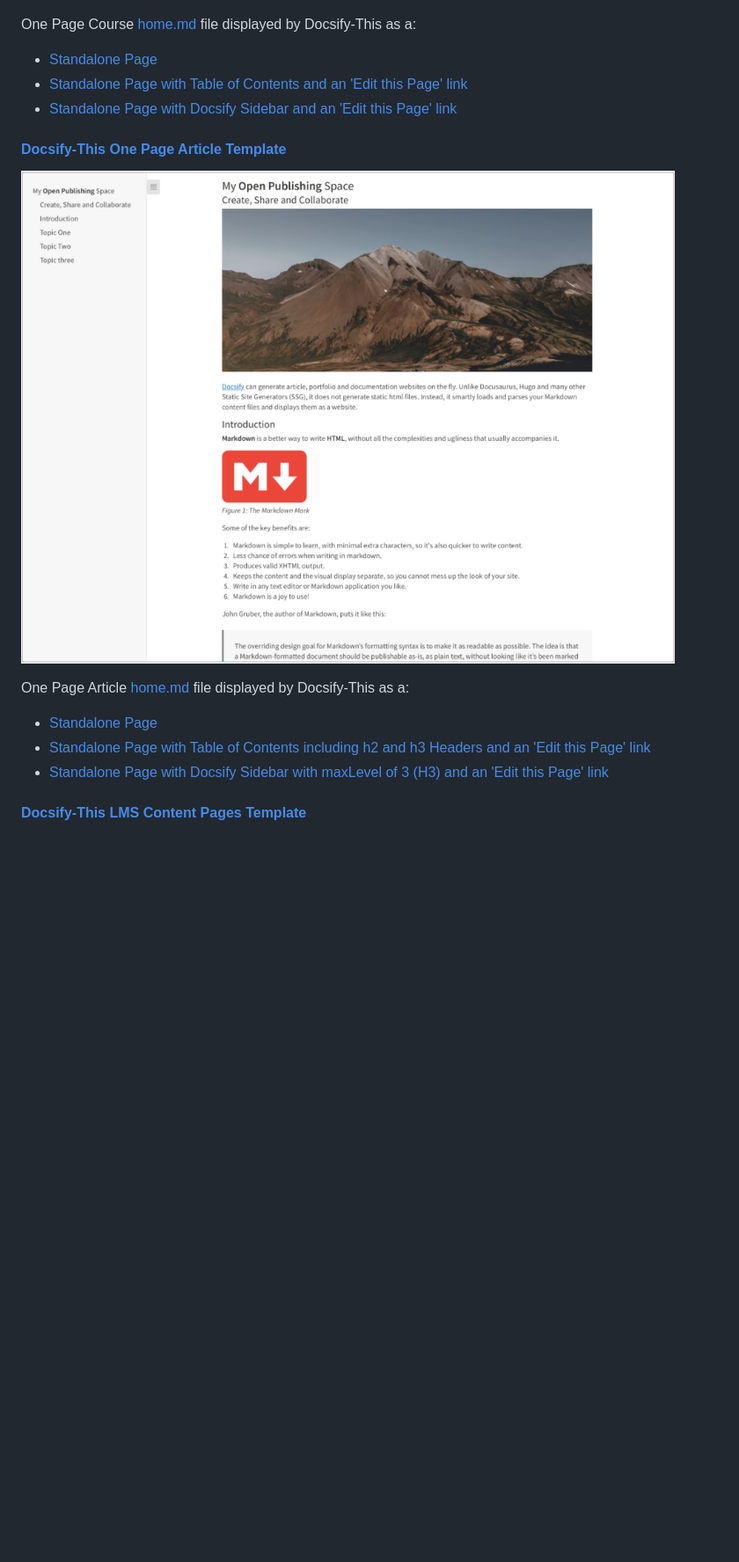
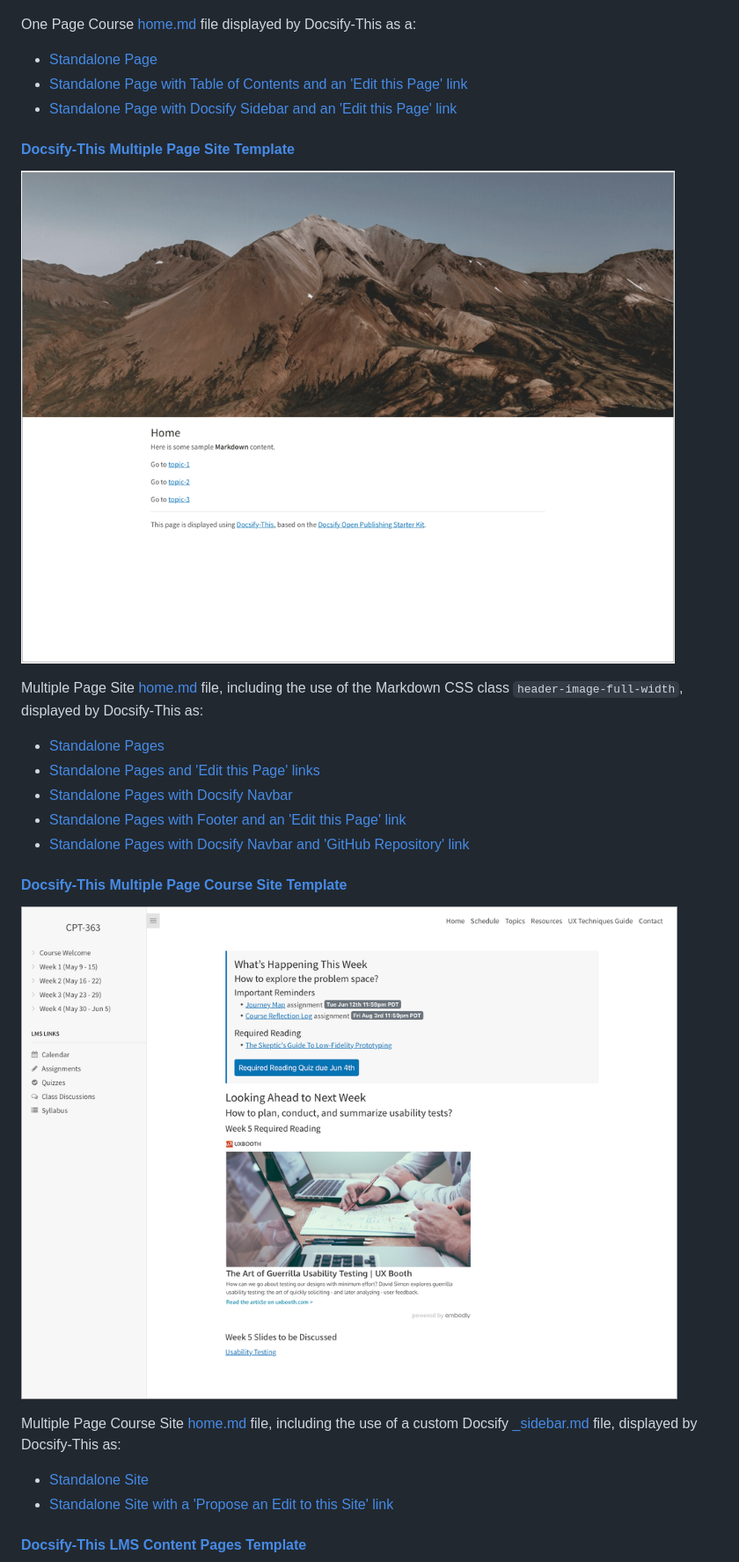
Before and after one commit to hibbitts-design/docsify-this, a Markdown page: README.md, the part around the change printed below. Shown: that part at 88% size. Drawn GitHub-style; pictures changed too: docs/images/docsify-this-course-site-readme.png; blank space fills up the shorter version.

Commit message:
Update Docsify-This markdown templates.

```diff
--- a/README.md
+++ b/README.md
@@ -99,12 +108,22 @@ One Page Course [home.md](https://github.com/hibbitts-design/docsify-this-one-pa
 
-#### [Docsify-This One Page Article Template](https://github.com/hibbitts-design/docsify-this-one-page-article)
+#### [Docsify-This Multiple Page Site Template](https://github.com/hibbitts-design/docsify-this-multiple-page-site)
 
-![Docsify-This One Page Article Template](docs/images/docsify-this-one-page-article-readme.png)
+![Docsify-This Multiple Page Site](docs/images/docsify-this-multiple-page-site-readme.png)
 
-One Page Article [home.md](https://github.com/hibbitts-design/docsify-this-one-page-article/blob/main/home.md) file displayed by Docsify-This as a:
-* [Standalone Page](https://docsify-this.net/?basePath=https://raw.githubusercontent.com/hibbitts-design/docsify-this-one-page-article/main&homepage=home.md "Single Page Docsify Open Course Starter Kit - Standalone Page")
-* [Standalone Page with Table of Contents including h2 and h3 Headers and an 'Edit this Page' link](https://docsify-this.net/?basePath=https://raw.githubusercontent.com/hibbitts-design/docsify-this-one-page-article/main&homepage=home.md&toc=true&toc-headings=h2,h3&edit-link=https://github.com/hibbitts-design/docsify-this-one-page-article/blob/main/home.md "Single Page Docsify Open Course Starter Kit - Standalone Page with Table of Contents")
-* [Standalone Page with Docsify Sidebar with maxLevel of 3 (H3) and an 'Edit this Page' link](https://docsify-this.net/?basePath=https://raw.githubusercontent.com/hibbitts-design/docsify-this-one-page-article/main&homepage=home.md&sidebar=true&maxLevel=3&edit-link=https://github.com/hibbitts-design/docsify-this-one-page-article/blob/main/home.md "Single Page Docsify Open Course Starter Kit - Standalone Page with Docsify Sidebar")
+Multiple Page Site [home.md](https://github.com/hibbitts-design/docsify-this-multiple-page-site/blob/main/home.md) file, including the use of the Markdown CSS class `header-image-full-width`, displayed by Docsify-This as:
+* [Standalone Pages](https://paulhibbitts.github.io/test-docsify-this?basePath=https://raw.githubusercontent.com/hibbitts-design/docsify-this-multiple-page-site/main&homepage=home.md "Docsify-This Multiple Page Site - Standalone Pages")
+* [Standalone Pages and 'Edit this Page' links](https://paulhibbitts.github.io/test-docsify-this?basePath=https://raw.githubusercontent.com/hibbitts-design/docsify-this-multiple-page-site/main&homepage=home.md&edit-link=https://github.com/hibbitts-design/docsify-this-multiple-page-site/blob/main/home.md "Docsify-This Multiple Page Site - Standalone Pages")
+* [Standalone Pages with Docsify Navbar](https://paulhibbitts.github.io/test-docsify-this?basePath=https://raw.githubusercontent.com/hibbitts-design/docsify-this-multiple-page-site/main&homepage=home.md&loadNavbar=_navbar "Docsify-This Multiple Page Site - Standalone Pages with Docsify Navbar and an 'Edit this Page' link")
+* [Standalone Pages with Footer and an 'Edit this Page' link](https://paulhibbitts.github.io/test-docsify-this/?basePath=https://raw.githubusercontent.com/hibbitts-design/docsify-this-multiple-page-site/main&homepage=home.md&loadFooter=_footer&edit-link=https://github.com/hibbitts-design/docsify-this-multiple-page-site/blob/main/home.md "Docsify-This Multiple Page Site - Standalone Pages with Footer and an 'Edit this Page' link")
+* [Standalone Pages with Docsify Navbar and 'GitHub Repository' link](https://paulhibbitts.github.io/test-docsify-this?basePath=https://raw.githubusercontent.com/hibbitts-design/docsify-this-multiple-page-site/main&homepage=home.md&loadNavbar=_navbar&edit-link=https://github.com/hibbitts-design/docsify-this-multiple-page-site&edit-link-text=GitHub%20Repository "Docsify-This Multiple Page Site - Standalone Pages with Docsify Navbar and an 'GitHub Repository' link")
+
+#### [Docsify-This Multiple Page Course Site Template](https://github.com/hibbitts-design/docsify-this-course-site)
+
+![Docsify-This Course Site Template](docs/images/docsify-this-course-site-readme.png ':class=docsify-this-screenshot')
+
+Multiple Page Course Site [home.md](https://github.com/hibbitts-design/docsify-this-course-site/blob/main/home.md) file, including the use of a custom Docsify [_sidebar.md](https://github.com/hibbitts-design/docsify-this-course-site/blob/main/_sidebar.md) file, displayed by Docsify-This as:
+* [Standalone Site](https://docsify-this.net/?basePath=https://raw.githubusercontent.com/hibbitts-design/docsify-this-course-site/main&homepage=home.md&sidebar=true&loadSidebar=_sidebar.md&loadNavbar=_navbar.md&hide-credits=true&loadFooter=_footer.md&browser-tab-title=CPT-363 "Docsify-This Course Site")
+* [Standalone Site with a 'Propose an Edit to this Site' link](https://docsify-this.net/?basePath=https://raw.githubusercontent.com/hibbitts-design/docsify-this-course-site/main&homepage=home.md&edit-link=https://github.com/hibbitts-design/docsify-this-course-site/blob/main&edit-link-text=Propose%20an%20Edit%20to%20this%20Site&sidebar=true&loadSidebar=_sidebar.md&loadNavbar=_navbar.md&hide-credits=true&loadFooter=_footer.md&browser-tab-title=CPT-363 "Docsify-This Course Site")
 
 #### [Docsify-This LMS Content Pages Template](https://github.com/hibbitts-design/docsify-this-lms-content-pages)
 
```
Also changed, not shown: other parts of README.md (+13 -22 lines), docs/images/docsify-this-course-site.jpg, 1 other file.
